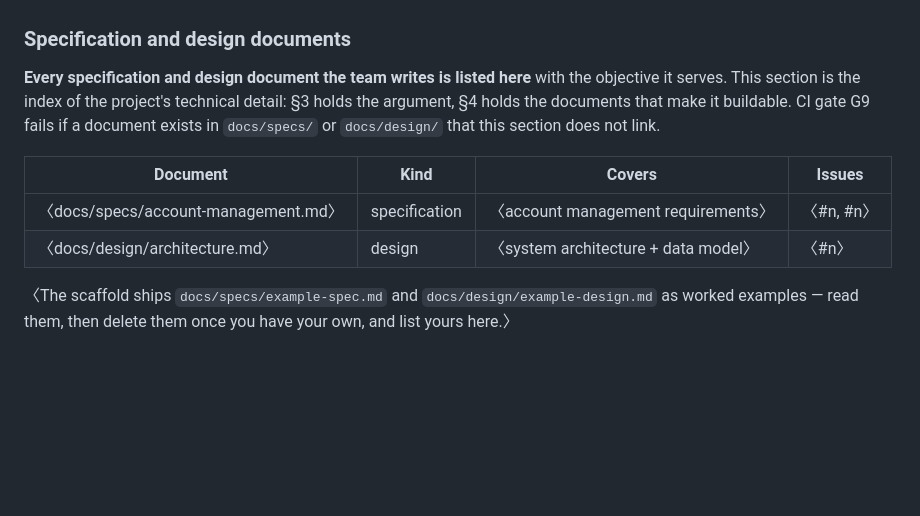
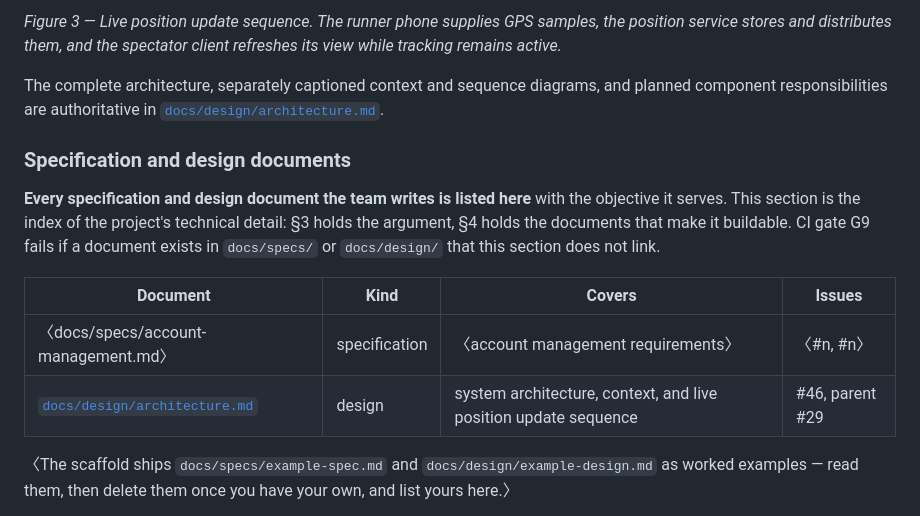
Before and after one commit to markachavez2003-lab/CPSC490-G11-5Guys, a Markdown page: proposal/proposal.md, the part around one of its changes. Rendered like a GitHub page; blank space fills up the shorter version.

Commit message:
docs(design): add live tracking architecture diagrams (#46)
Co-authored-by: Copilot <223556219+Copilot@users.noreply.github.com>

```diff
--- a/proposal/proposal.md
+++ b/proposal/proposal.md
@@ -206,3 +265,10 @@ verified against reality.〉
+*Figure 3 — Live position update sequence. The runner phone supplies GPS
+samples, the position service stores and distributes them, and the spectator
+client refreshes its view while tracking remains active.*
+
+The complete architecture, separately captioned context and sequence diagrams,
+and planned component responsibilities are authoritative in
+[`docs/design/architecture.md`](../docs/design/architecture.md).
 
 ### Specification and design documents
 
@@ -215,7 +281,7 @@ buildable. CI gate G9 fails if a document exists in `docs/specs/` or
 | Document | Kind | Covers | Issues |
 |---|---|---|---|
 | 〈docs/specs/account-management.md〉 | specification | 〈account management requirements〉 | 〈#n, #n〉 |
-| 〈docs/design/architecture.md〉 | design | 〈system architecture + data model〉 | 〈#n〉 |
+| [`docs/design/architecture.md`](../docs/design/architecture.md) | design | system architecture, context, and live position update sequence | #46, parent #29 |
 
 〈The scaffold ships `docs/specs/example-spec.md` and
 `docs/design/example-design.md` as worked examples — read them, then delete
```
Also changed, not shown: other parts of proposal/proposal.md (+64 -5 lines), docs/design/architecture.md (added, +121 -0 lines).
